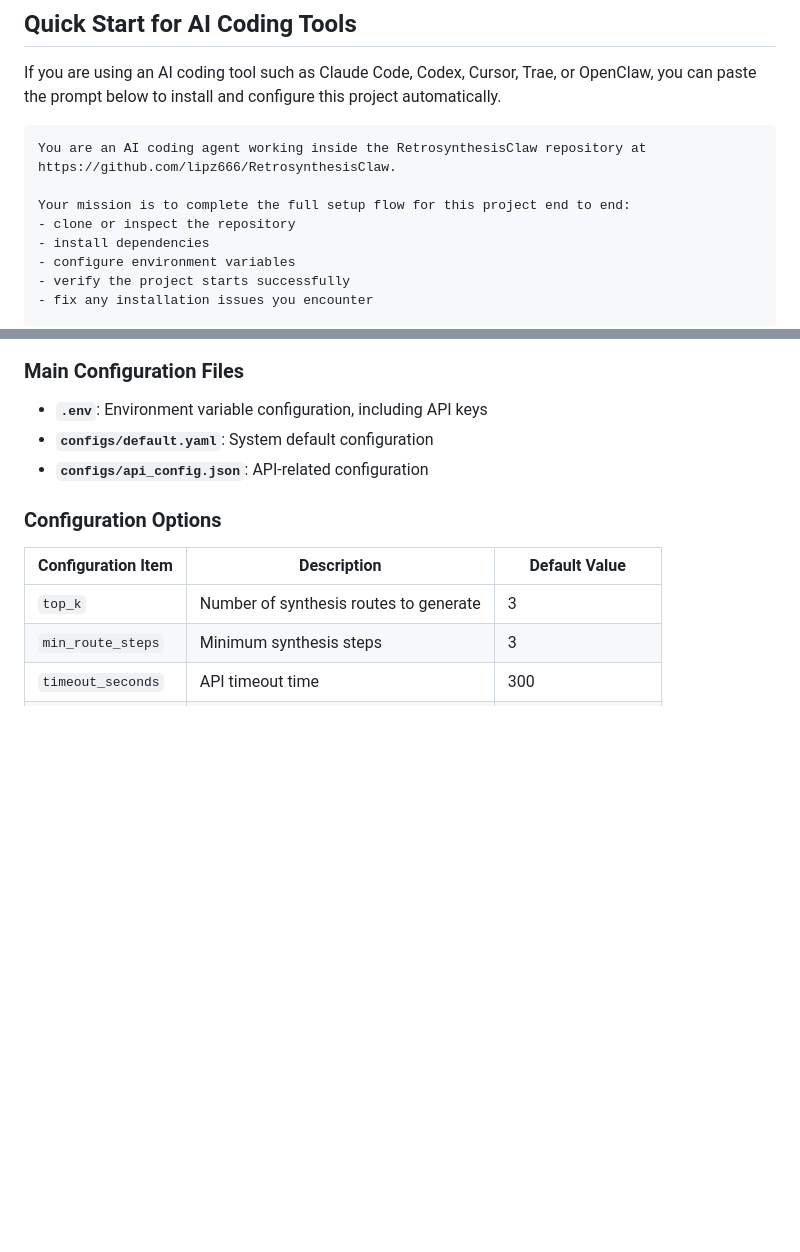
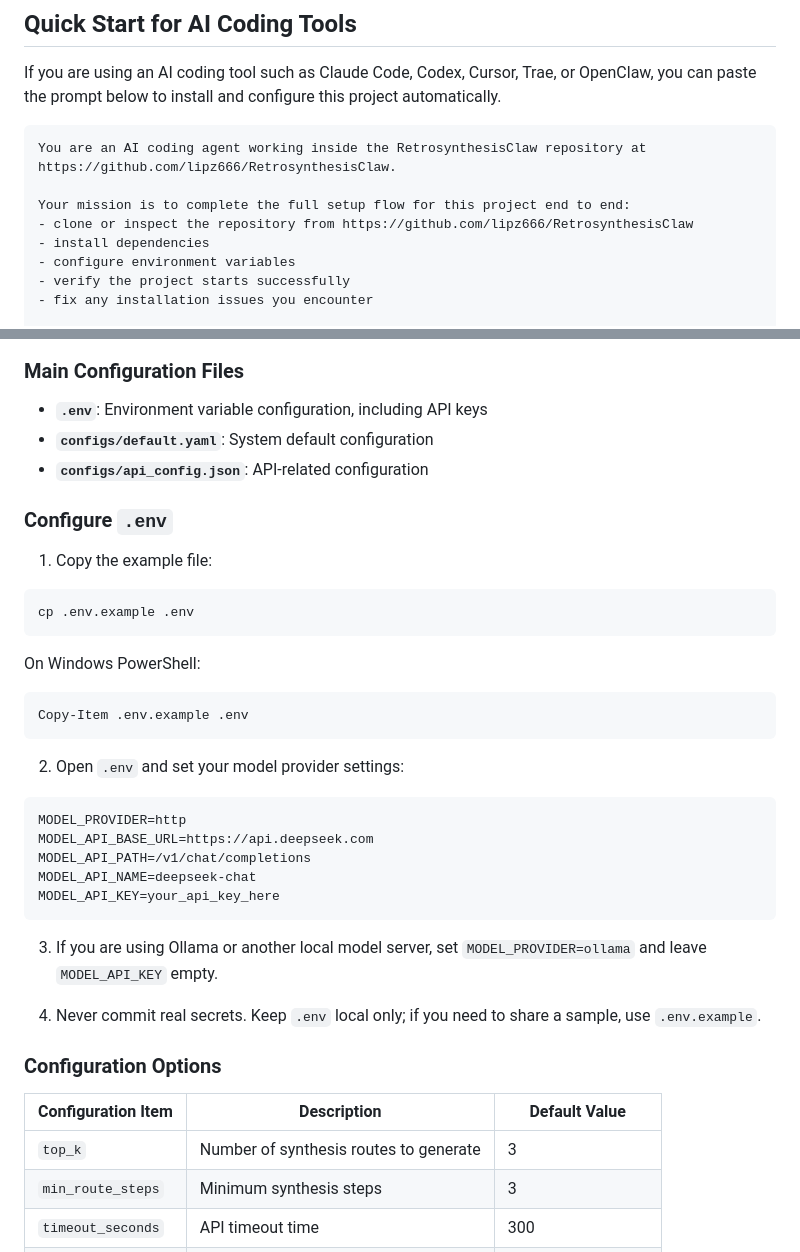
Before and after one commit to lipz666/RetrosynthesisClaw, a Markdown page: README.md, 2 parts joined by grey strips. GitHub-like rendering; blank space fills up the shorter version.

````diff
--- a/README.md
+++ b/README.md
@@ -10,7 +10,7 @@ If you are using an AI coding tool such as Claude Code, Codex, Cursor, Trae, or
 You are an AI coding agent working inside the RetrosynthesisClaw repository at https://github.com/lipz666/RetrosynthesisClaw.
 
 Your mission is to complete the full setup flow for this project end to end:
-- clone or inspect the repository
+- clone or inspect the repository from https://github.com/lipz666/RetrosynthesisClaw
 - install dependencies
 - configure environment variables
 - verify the project starts successfully
@@ -194,6 +194,34 @@ MODEL_API_KEY=your_api_key_here
 - **`.env`**: Environment variable configuration, including API keys
 - **`configs/default.yaml`**: System default configuration
 - **`configs/api_config.json`**: API-related configuration
+
+### Configure `.env`
+
+1. Copy the example file:
+
+```bash
+cp .env.example .env
+```
+
+On Windows PowerShell:
+
+```powershell
+Copy-Item .env.example .env
+```
+
+2. Open `.env` and set your model provider settings:
+
+```bash
+MODEL_PROVIDER=http
+MODEL_API_BASE_URL=https://api.deepseek.com
+MODEL_API_PATH=/v1/chat/completions
+MODEL_API_NAME=deepseek-chat
+MODEL_API_KEY=your_api_key_here
+```
+
+3. If you are using Ollama or another local model server, set `MODEL_PROVIDER=ollama` and leave `MODEL_API_KEY` empty.
+
+4. Never commit real secrets. Keep `.env` local only; if you need to share a sample, use `.env.example`.
 
 ### Configuration Options
 
````
